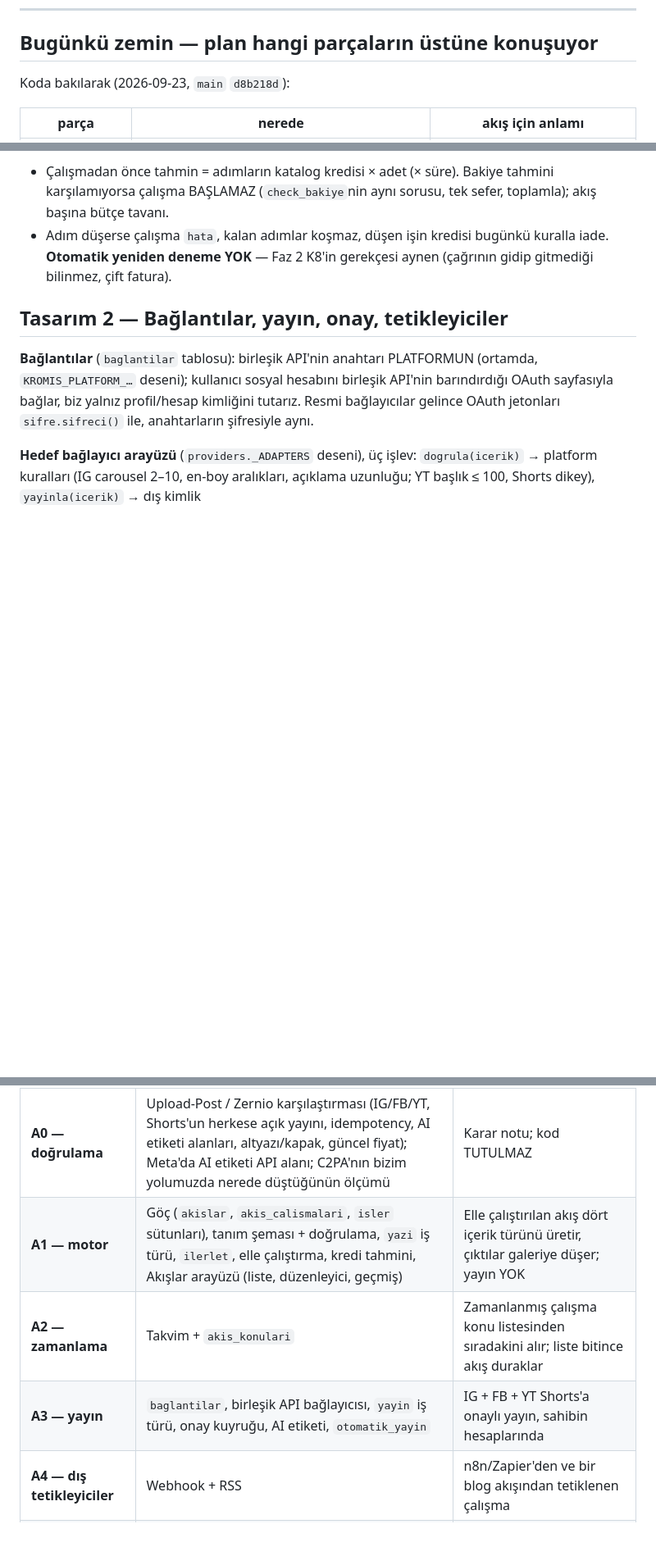
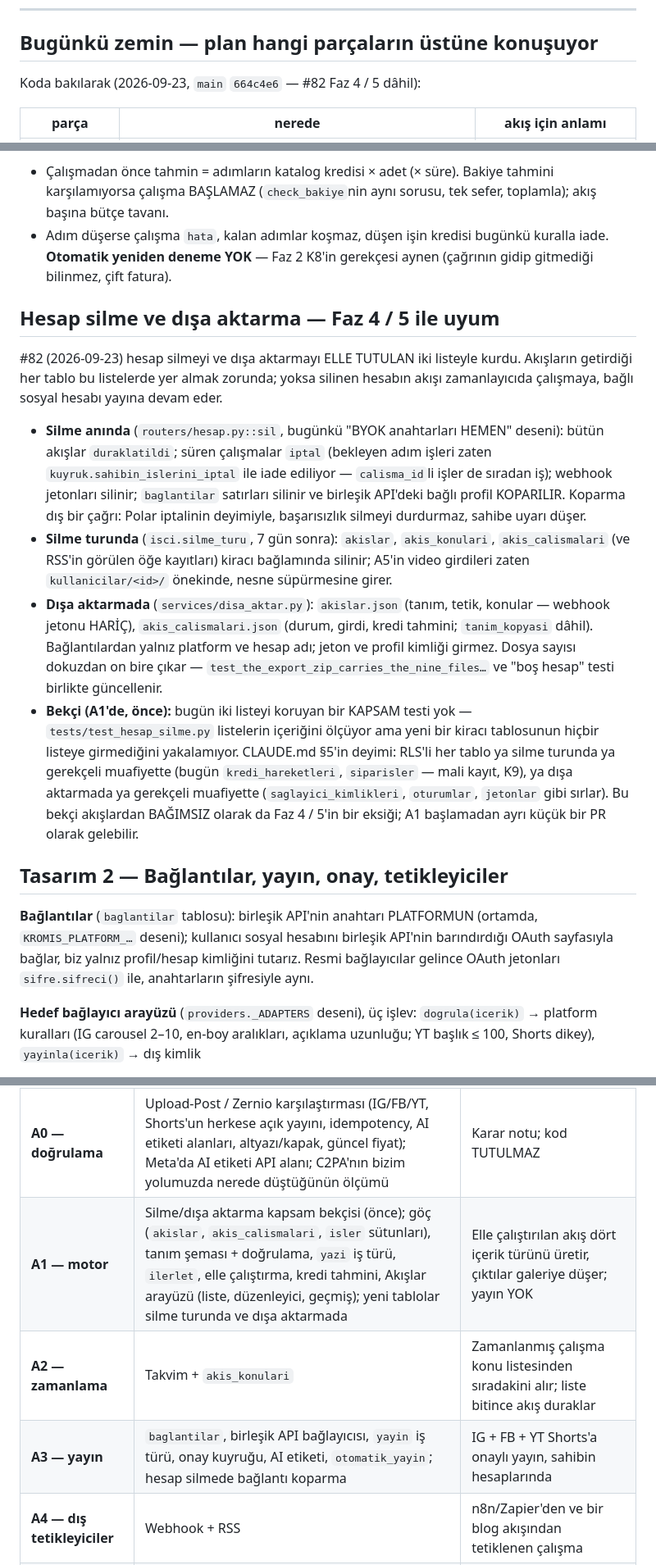
Before and after one commit to Zenginby/kromis, a Markdown page: docs/otomasyon-akislari-plani.md, 3 parts joined by grey strips. Shown at 82% size. Drawn GitHub-style; blank space fills up the shorter version.

Commit message:
Otomasyon planı: #82 (hesap silme, dışa aktarma) ile uyum
Faz 4 / 5 silme ve dışa aktarmayı elle tutulan iki listeyle kurdu; akışların
tabloları ve bağlantıları o listelere girmek zorunda. Yeni bölüm: silme
anında akışlar durur, jetonlar ve bağlantılar gider (birleşik API'de profil
koparılır, hata yalnız uyarır); silme turunda akış tabloları; dışa aktarmada
akislar.json + akis_calismalari.json (jeton yok). Bugün iki listeyi koruyan
bir kapsam bekçisi yok — A1'in ilk işi, Faz 4 / 5'ten bağımsız bir eksik
olarak da kayda geçti. "Bugünkü zemin" main 664c4e6'ya göre.

Co-Authored-By: Claude Opus 5.5 (1M context) <noreply@anthropic.com>
Claude-Session: https://claude.ai/code/session_01XZqfP8a2w9rmV6G716CU4t

```diff
--- a/docs/otomasyon-akislari-plani.md
+++ b/docs/otomasyon-akislari-plani.md
@@ -131,7 +131,7 @@ bugünkü eğilim **Upload-Post** (altyazı desteği yüzünden).
 
 ## Bugünkü zemin — plan hangi parçaların üstüne konuşuyor
 
-Koda bakılarak (2026-09-23, `main` `d8b218d`):
+Koda bakılarak (2026-09-23, `main` `664c4e6` — #82 Faz 4 / 5 dâhil):
 
 | parça | nerede | akış için anlamı |
 | --- | --- | --- |
@@ -193,6 +195,39 @@ YAGNI — gerekirse aynı sütuna ikinci bir biçim girer.
 * Adım düşerse çalışma `hata`, kalan adımlar koşmaz, düşen işin kredisi bugünkü
   kuralla iade. **Otomatik yeniden deneme YOK** — Faz 2 K8'in gerekçesi aynen
   (çağrının gidip gitmediği bilinmez, çift fatura).
+
+## Hesap silme ve dışa aktarma — Faz 4 / 5 ile uyum
+
+#82 (2026-09-23) hesap silmeyi ve dışa aktarmayı ELLE TUTULAN iki listeyle
+kurdu. Akışların getirdiği her tablo bu listelerde yer almak zorunda; yoksa
+silinen hesabın akışı zamanlayıcıda çalışmaya, bağlı sosyal hesabı yayına devam
+eder.
+
+* **Silme anında** (`routers/hesap.py::sil`, bugünkü "BYOK anahtarları HEMEN"
+  deseni): bütün akışlar `duraklatildi`; süren çalışmalar `iptal` (bekleyen
+  adım işleri zaten `kuyruk.sahibin_islerini_iptal` ile iade ediliyor —
+  `calisma_id`li işler de sıradan iş); webhook jetonları silinir; `baglantilar`
+  satırları silinir ve birleşik API'deki bağlı profil KOPARILIR. Koparma dış
+  bir çağrı: Polar iptalinin deyimiyle, başarısızlık silmeyi durdurmaz, sahibe
+  uyarı düşer.
+* **Silme turunda** (`isci.silme_turu`, 7 gün sonra): `akislar`,
+  `akis_konulari`, `akis_calismalari` (ve RSS'in görülen öğe kayıtları) kiracı
+  bağlamında silinir; A5'in video girdileri zaten `kullanicilar/<id>/`
+  önekinde, nesne süpürmesine girer.
+* **Dışa aktarmada** (`services/disa_aktar.py`): `akislar.json` (tanım, tetik,
+  konular — webhook jetonu HARİÇ), `akis_calismalari.json` (durum, girdi,
+  kredi tahmini; `tanim_kopyasi` dâhil). Bağlantılardan yalnız platform ve hesap
+  adı; jeton ve profil kimliği girmez. Dosya sayısı dokuzdan on bire çıkar —
+  `test_the_export_zip_carries_the_nine_files…` ve "boş hesap" testi birlikte
+  güncellenir.
+* **Bekçi (A1'de, önce):** bugün iki listeyi koruyan bir KAPSAM testi yok —
+  `tests/test_hesap_silme.py` listelerin içeriğini ölçüyor ama yeni bir kiracı
+  tablosunun hiçbir listeye girmediğini yakalamıyor. CLAUDE.md §5'in deyimi:
+  RLS'li her tablo ya silme turunda ya gerekçeli muafiyette (bugün
+  `kredi_hareketleri`, `siparisler` — mali kayıt, K9), ya dışa aktarmada ya
+  gerekçeli muafiyette (`saglayici_kimlikleri`, `oturumlar`, `jetonlar` gibi
+  sırlar). Bu bekçi akışlardan BAĞIMSIZ olarak da Faz 4 / 5'in bir eksiği; A1
+  başlamadan ayrı küçük bir PR olarak gelebilir.
 
 ## Tasarım 2 — Bağlantılar, yayın, onay, tetikleyiciler
 
@@ -350,9 +385,9 @@ Her aşama kendi görev listesi ve PR'larıyla; sıra bağımlılığa göre.
 | aşama | içerik | çıkış kriteri |
 | --- | --- | --- |
 | **A0 — doğrulama** | Upload-Post / Zernio karşılaştırması (IG/FB/YT, Shorts'un herkese açık yayını, idempotency, AI etiketi alanları, altyazı/kapak, güncel fiyat); Meta'da AI etiketi API alanı; C2PA'nın bizim yolumuzda nerede düştüğünün ölçümü | Karar notu; kod TUTULMAZ |
-| **A1 — motor** | Göç (`akislar`, `akis_calismalari`, `isler` sütunları), tanım şeması + doğrulama, `yazi` iş türü, `ilerlet`, elle çalıştırma, kredi tahmini, Akışlar arayüzü (liste, düzenleyici, geçmiş) | Elle çalıştırılan akış dört içerik türünü üretir, çıktılar galeriye düşer; yayın YOK |
+| **A1 — motor** | Silme/dışa aktarma kapsam bekçisi (önce); göç (`akislar`, `akis_calismalari`, `isler` sütunları), tanım şeması + doğrulama, `yazi` iş türü, `ilerlet`, elle çalıştırma, kredi tahmini, Akışlar arayüzü (liste, düzenleyici, geçmiş); yeni tablolar silme turunda ve dışa aktarmada | Elle çalıştırılan akış dört içerik türünü üretir, çıktılar galeriye düşer; yayın YOK |
 | **A2 — zamanlama** | Takvim + `akis_konulari` | Zamanlanmış çalışma konu listesinden sıradakini alır; liste bitince akış duraklar |
-| **A3 — yayın** | `baglantilar`, birleşik API bağlayıcısı, `yayin` iş türü, onay kuyruğu, AI etiketi, `otomatik_yayin` | IG + FB + YT Shorts'a onaylı yayın, sahibin hesaplarında |
+| **A3 — yayın** | `baglantilar`, birleşik API bağlayıcısı, `yayin` iş türü, onay kuyruğu, AI etiketi, `otomatik_yayin`; hesap silmede bağlantı koparma | IG + FB + YT Shorts'a onaylı yayın, sahibin hesaplarında |
 | **A4 — dış tetikleyiciler** | Webhook + RSS | n8n/Zapier'den ve bir blog akışından tetiklenen çalışma |
 | **A5 — kendi videonu işle** | `video_girdisi`, `transkript`, `ceviri`, `analiz`, `kare`, `kapak`; YouTube çok dilli altyazı + kapak + `localizations` | Webhook'la verilen video çok dilli altyazı, başlık, bölüm ve kapakla onaydan geçip yayınlanır |
 | **Sonra** | Kromis Ajanı + sohbet kredi ekseni; dublaj (üç seçenek); Drive (`drive.file`) / S3 / Canva (ikili yükleme); TikTok (taslak/inbox); resmi bağlayıcılar (Meta App Review, YouTube audit); `Plan.otomasyon` ve fiyatlandırma; C2PA koruma | Herkese açılış |
```
Also changed, not shown: other parts of docs/otomasyon-akislari-plani.md (+2 -0 lines).
